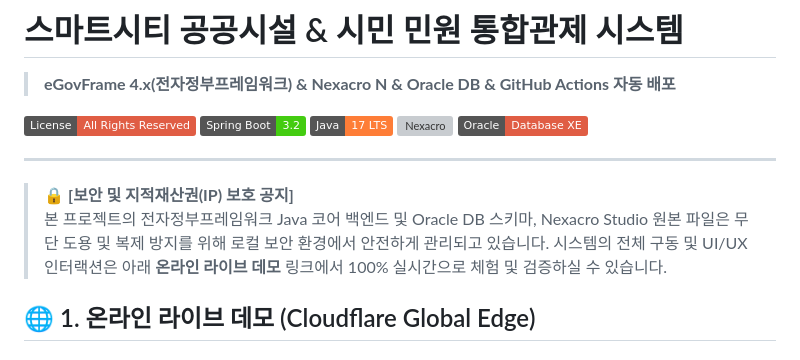
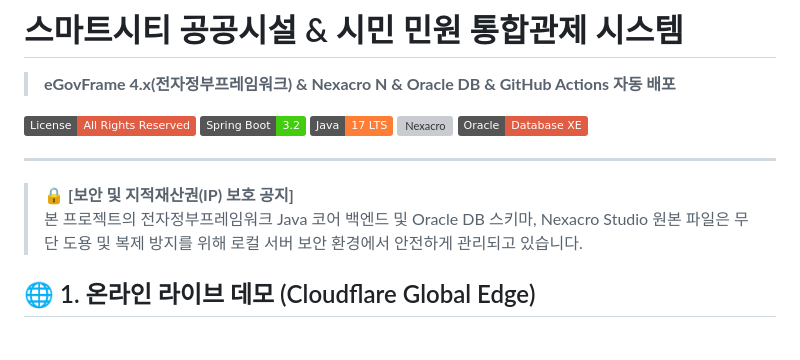
Before and after one commit to srunaic/Integrated_learning_materials, a Markdown page: README.md, the part around the change. Drawn GitHub-style; badges without logos; grey boxes are pictures that could not be loaded.

```diff
--- a/README.md
+++ b/README.md
@@ -11,9 +11,8 @@ AI - egovoframework - nexacro automation system
 [![Oracle](https://img.shields.io/badge/Oracle-Database_XE-red.svg)](https://www.oracle.com/database/)
 
 ---
-
 > 🔒 **[보안 및 지적재산권(IP) 보호 공지]**
-> 본 프로젝트의 전자정부프레임워크 Java 코어 백엔드 및 Oracle DB 스키마, Nexacro Studio 원본 파일은 무단 도용 및 복제 방지를 위해 로컬 보안 환경에서 안전하게 관리되고 있습니다. 시스템의 전체 구동 및 UI/UX 인터랙션은 아래 **온라인 라이브 데모** 링크에서 100% 실시간으로 체험 및 검증하실 수 있습니다.
+> 본 프로젝트의 전자정부프레임워크 Java 코어 백엔드 및 Oracle DB 스키마, Nexacro Studio 원본 파일은 무단 도용 및 복제 방지를 위해 로컬 서버 보안 환경에서 안전하게 관리되고 있습니다.
 
 ## 🌐 1. 온라인 라이브 데모 (Cloudflare Global Edge)
 
```
